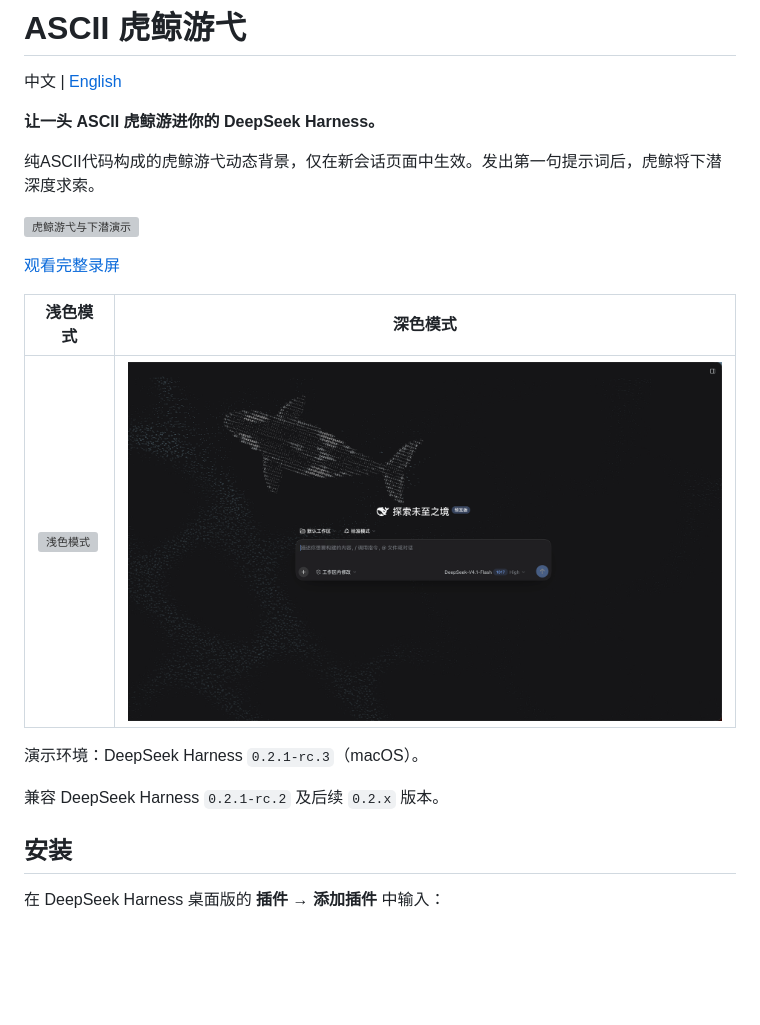
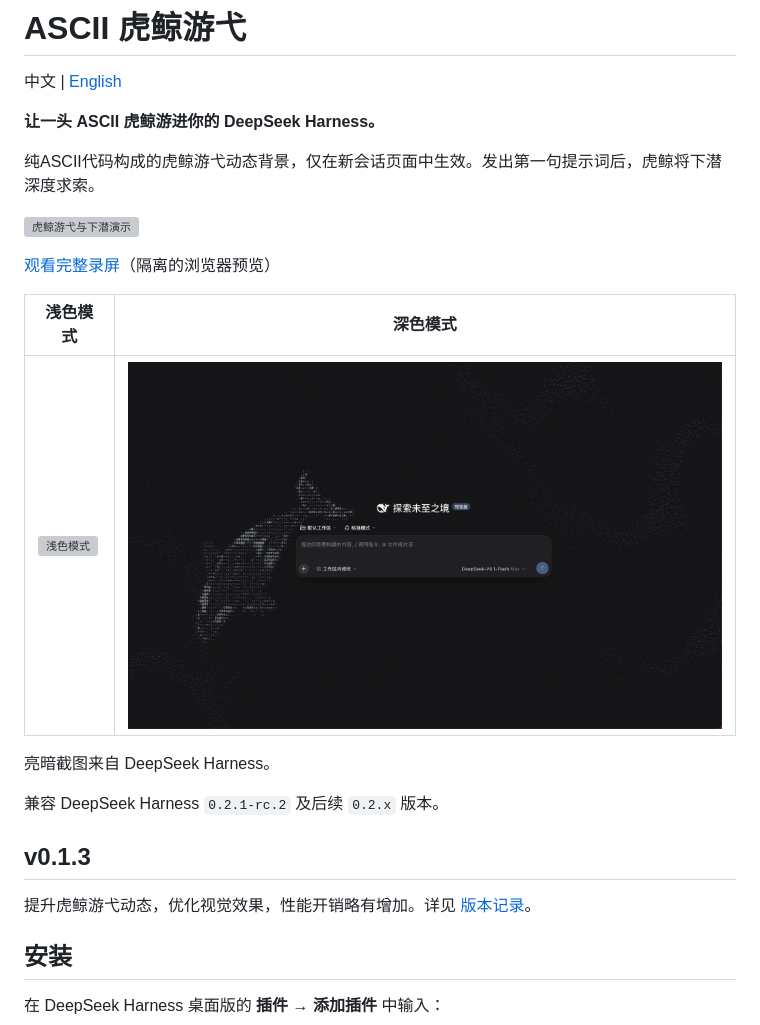
Before and after one commit to sherl98/dsh-orca-ocean, a Markdown page: README.md, the part around the change. GitHub-like rendering; pictures changed too: assets/dark.png; blank space fills up the shorter version; grey boxes are pictures that could not be loaded.

```diff
--- a/README.md
+++ b/README.md
@@ -8,15 +8,19 @@
 
 ![虎鲸游弋与下潜演示](assets/demo.gif)
 
-[观看完整录屏](assets/demo.mp4)
+[观看完整录屏](assets/demo.mp4)（隔离的浏览器预览）
 
 | 浅色模式 | 深色模式 |
 | --- | --- |
 | ![浅色模式](assets/light.png) | ![深色模式](assets/dark.png) |
 
-演示环境：DeepSeek Harness `0.2.1-rc.3`（macOS）。
+亮暗截图来自 DeepSeek Harness。
 
 兼容 DeepSeek Harness `0.2.1-rc.2` 及后续 `0.2.x` 版本。
+
+## v0.1.3
+
+提升虎鲸游弋动态，优化视觉效果，性能开销略有增加。详见 [版本记录](CHANGELOG.md)。
 
 ## 安装
 
```
Also changed, not shown: CHANGELOG.md (added, +11 -0 lines), README.en.md (+6 -2 lines), 7 other files.
